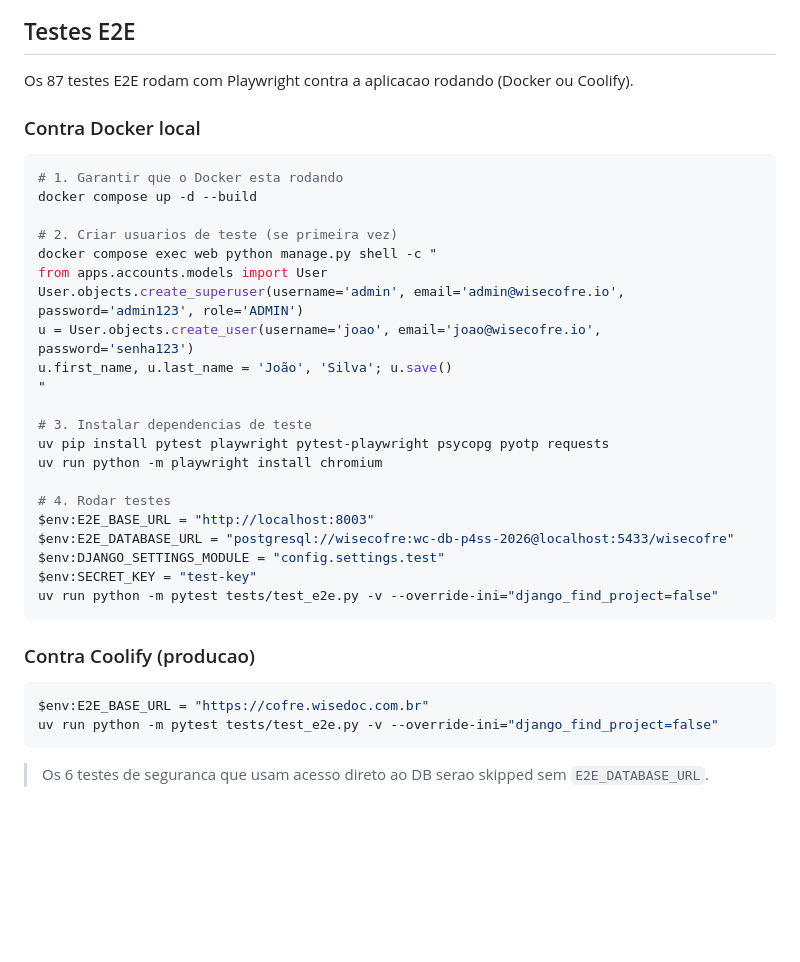
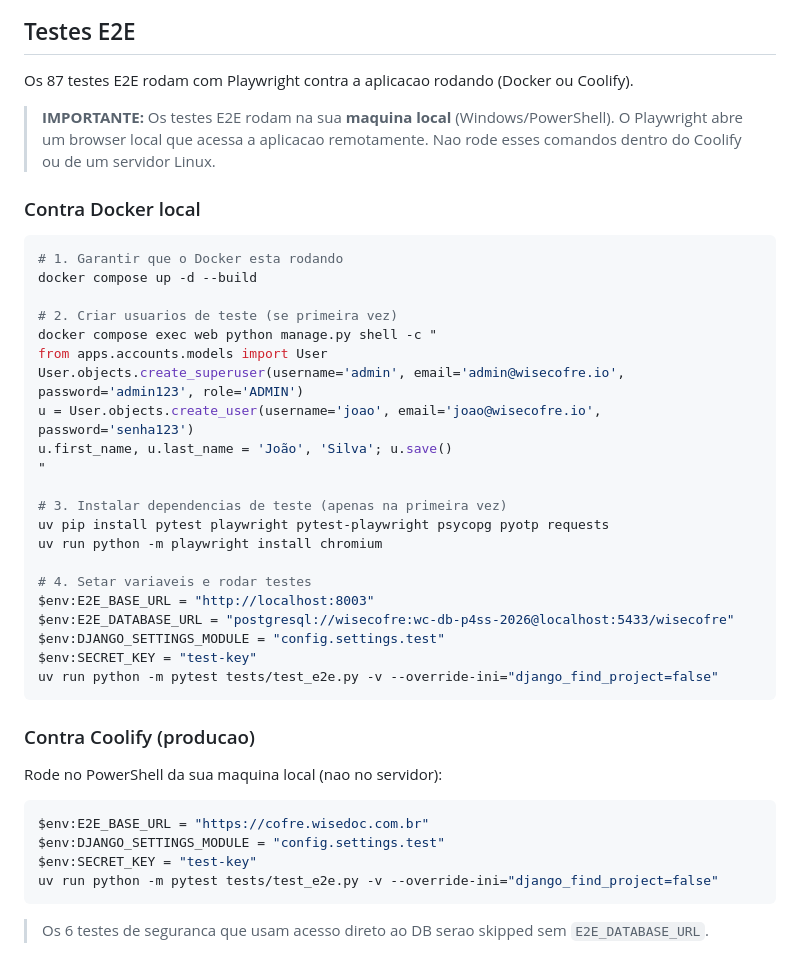
Before and after one commit to andreagnoletto/wisecofre, a Markdown page: README.md, the part around the change. Drawn GitHub-style; blank space fills up the shorter version.

Commit message:
docs: esclarecer que testes E2E rodam na maquina local, nao no servidor
Made-with: Cursor

````diff
--- a/README.md
+++ b/README.md
@@ -66,9 +66,13 @@ Acesse `http://localhost:8003`
 
 Os 87 testes E2E rodam com Playwright contra a aplicacao rodando (Docker ou Coolify).
 
+> **IMPORTANTE:** Os testes E2E rodam na sua **maquina local** (Windows/PowerShell).
+> O Playwright abre um browser local que acessa a aplicacao remotamente.
+> Nao rode esses comandos dentro do Coolify ou de um servidor Linux.
+
 ### Contra Docker local
 
-```bash
+```powershell
 # 1. Garantir que o Docker esta rodando
 docker compose up -d --build
 
@@ -80,11 +84,11 @@ u = User.objects.create_user(username='joao', email='joao@wisecofre.io', passwor
 u.first_name, u.last_name = 'João', 'Silva'; u.save()
 "
 
-# 3. Instalar dependencias de teste
+# 3. Instalar dependencias de teste (apenas na primeira vez)
 uv pip install pytest playwright pytest-playwright psycopg pyotp requests
 uv run python -m playwright install chromium
 
-# 4. Rodar testes
+# 4. Setar variaveis e rodar testes
 $env:E2E_BASE_URL = "http://localhost:8003"
 $env:E2E_DATABASE_URL = "postgresql://wisecofre:wc-db-p4ss-2026@localhost:5433/wisecofre"
 $env:DJANGO_SETTINGS_MODULE = "config.settings.test"
@@ -94,8 +98,12 @@ uv run python -m pytest tests/test_e2e.py -v --override-ini="django_find_project
 
 ### Contra Coolify (producao)
 
-```bash
+Rode no PowerShell da sua maquina local (nao no servidor):
+
+```powershell
 $env:E2E_BASE_URL = "https://cofre.wisedoc.com.br"
+$env:DJANGO_SETTINGS_MODULE = "config.settings.test"
+$env:SECRET_KEY = "test-key"
 uv run python -m pytest tests/test_e2e.py -v --override-ini="django_find_project=false"
 ```
 
````
Also changed, not shown: DEPLOY.md (+13 -4 lines).
